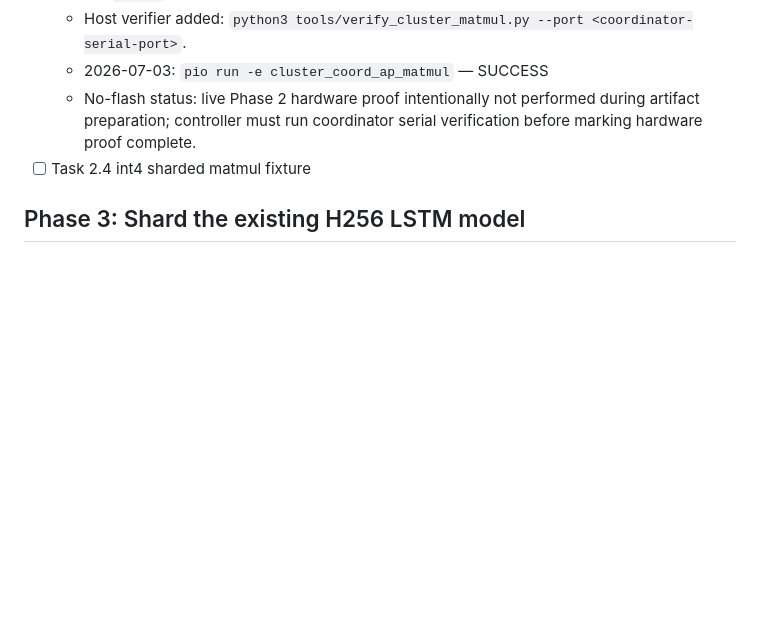
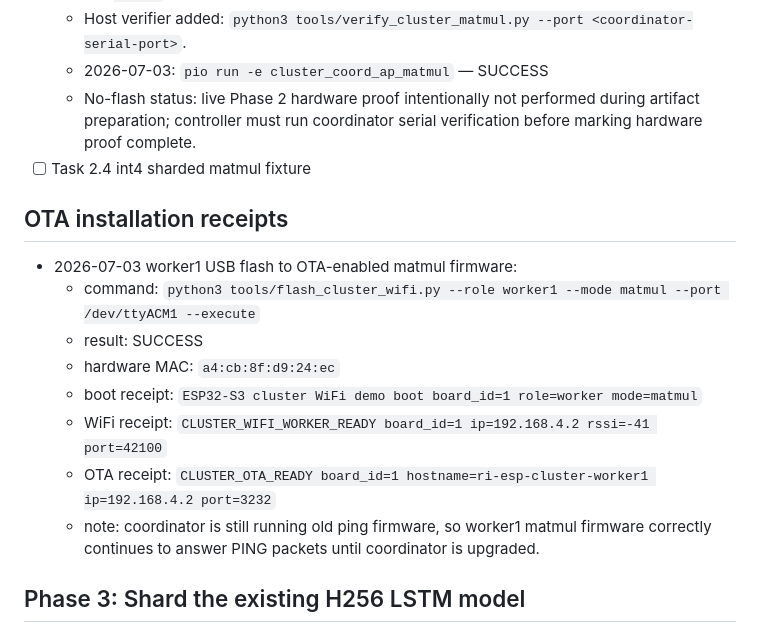
Before and after one commit to RecursiveIntell/esp32-s3-lstm-proof, a Markdown page: THREE_BOARD_CLUSTER_RECEIPT_2026-07-02.md, the part around the change. Drawn GitHub-style; blank space fills up the shorter version.

Commit message:
docs: record worker1 OTA firmware install

```diff
--- a/THREE_BOARD_CLUSTER_RECEIPT_2026-07-02.md
+++ b/THREE_BOARD_CLUSTER_RECEIPT_2026-07-02.md
@@ -152,6 +152,17 @@ This deployment plan is intentionally targeted at users with minimal local infra
   - No-flash status: live Phase 2 hardware proof intentionally not performed during artifact preparation; controller must run coordinator serial verification before marking hardware proof complete.
 - [ ] Task 2.4 int4 sharded matmul fixture
 
+## OTA installation receipts
+
+- 2026-07-03 worker1 USB flash to OTA-enabled matmul firmware:
+  - command: `python3 tools/flash_cluster_wifi.py --role worker1 --mode matmul --port /dev/ttyACM1 --execute`
+  - result: SUCCESS
+  - hardware MAC: `a4:cb:8f:d9:24:ec`
+  - boot receipt: `ESP32-S3 cluster WiFi demo boot board_id=1 role=worker mode=matmul`
+  - WiFi receipt: `CLUSTER_WIFI_WORKER_READY board_id=1 ip=192.168.4.2 rssi=-41 port=42100`
+  - OTA receipt: `CLUSTER_OTA_READY board_id=1 hostname=ri-esp-cluster-worker1 ip=192.168.4.2 port=3232`
+  - note: coordinator is still running old ping firmware, so worker1 matmul firmware correctly continues to answer PING packets until coordinator is upgraded.
+
 ## Phase 3: Shard the existing H256 LSTM model
 
 - [ ] Task 3.1 model shard exporter
```
